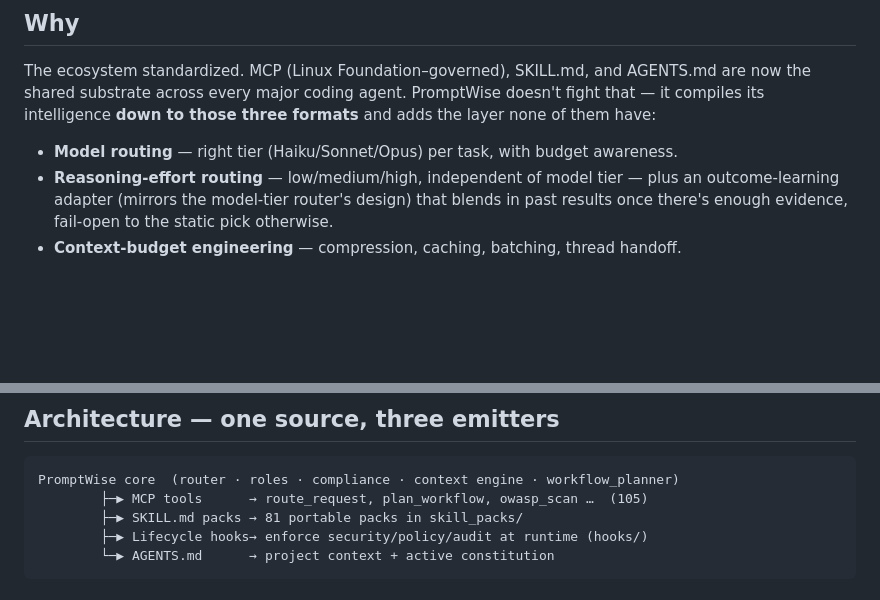
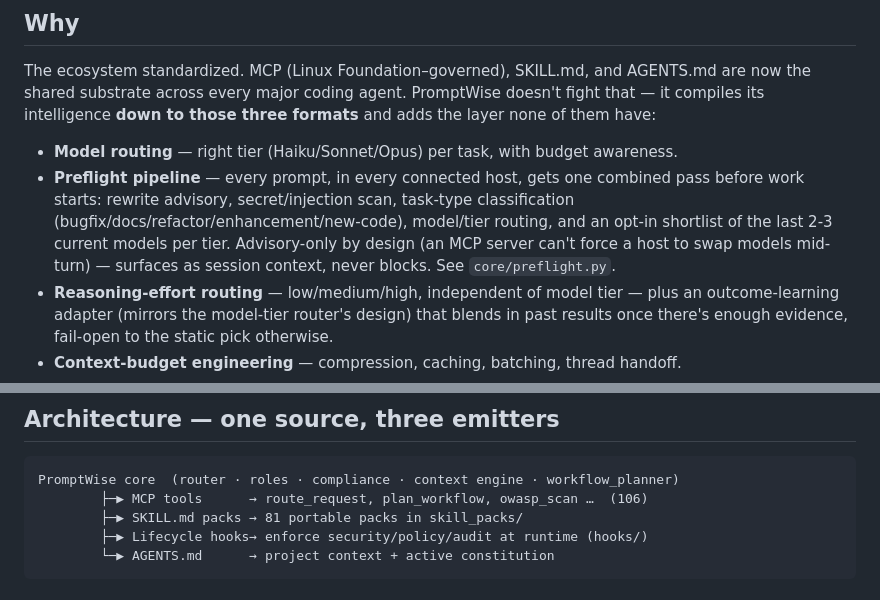
Before and after one commit to u2anilgit/PromptWise, a Markdown page: README.md, 2 parts joined by grey strips. Drawn GitHub-style; blank space fills up the shorter version.

Commit message:
docs(readme): fix stale tool count, add preflight pipeline to Why section
Architecture diagram still said (105) after the badge/status-line count
moved to 106 in the previous commit. Also surface the new preflight
pipeline (core/preflight.py) as its own Why bullet, since it's the
concrete realization of the "conductor" tagline -- advisory routing per
prompt, not an actual model swap.

````diff
--- a/README.md
+++ b/README.md
@@ -31,6 +31,12 @@ it compiles its intelligence **down to those three formats** and adds the layer
 them have:
 
 - **Model routing** — right tier (Haiku/Sonnet/Opus) per task, with budget awareness.
+- **Preflight pipeline** — every prompt, in every connected host, gets one combined
+  pass before work starts: rewrite advisory, secret/injection scan, task-type
+  classification (bugfix/docs/refactor/enhancement/new-code), model/tier routing,
+  and an opt-in shortlist of the last 2-3 current models per tier. Advisory-only by
+  design (an MCP server can't force a host to swap models mid-turn) — surfaces as
+  session context, never blocks. See `core/preflight.py`.
 - **Reasoning-effort routing** — low/medium/high, independent of model tier — plus an
   outcome-learning adapter (mirrors the model-tier router's design) that blends in past
   results once there's enough evidence, fail-open to the static pick otherwise.
@@ -52,7 +58,7 @@ them have:
 
 ```
 PromptWise core  (router · roles · compliance · context engine · workflow_planner)
-        ├─▶ MCP tools      → route_request, plan_workflow, owasp_scan …  (105)
+        ├─▶ MCP tools      → route_request, plan_workflow, owasp_scan …  (106)
         ├─▶ SKILL.md packs → 81 portable packs in skill_packs/
         ├─▶ Lifecycle hooks→ enforce security/policy/audit at runtime (hooks/)
         └─▶ AGENTS.md      → project context + active constitution
````
